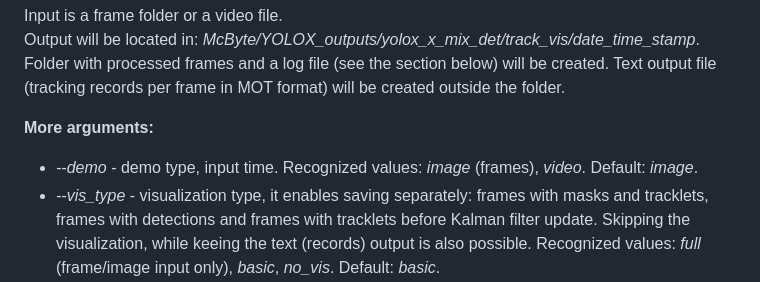
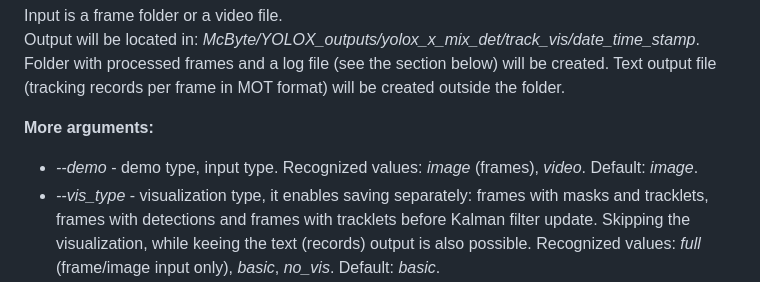
Before and after one commit to Alexk1704/McByte, a Markdown page: README.md, the part around the change. GitHub-like rendering.

```diff
--- a/README.md
+++ b/README.md
@@ -44,7 +44,7 @@ Input is a frame folder or a video file.<br/>
 Output will be located in: <i>McByte/YOLOX_outputs/yolox_x_mix_det/track_vis/date_time_stamp</i>. Folder with processed frames and a log file (see the section below) will be created. Text output file (tracking records per frame in MOT format) will be created outside the folder.
 
 **More arguments:**
-- <i>--demo</i> - demo type, input time. Recognized values: <i>image</i> (frames), <i>video</i>. Default: <i>image</i>.
+- <i>--demo</i> - demo type, input type. Recognized values: <i>image</i> (frames), <i>video</i>. Default: <i>image</i>.
 - <i>--vis_type</i> - visualization type, it enables saving separately: frames with masks and tracklets, frames with detections and frames with tracklets before Kalman filter update. Skipping the visualization, while keeing the text (records) output is also possible. Recognized values: <i>full</i> (frame/image input only), <i>basic</i>, <i>no_vis</i>. Default: <i>basic</i>.
 - <i>--start_frame_no</i> - number of the first starting frame (assuming that your frames are ordered). E.g., if you want to start tracking from the middle of the sequence rather than from the beginning. Default: 1.
 - <i>-f</i> | <i>--exp_file</i> - the name of the YOLOX detector experiment (architecture and parameters) file. Although several ones are possible, we recommend staying with the default: <i>exps/example/mot/yolox_x_mix_det.py</i>.
```
